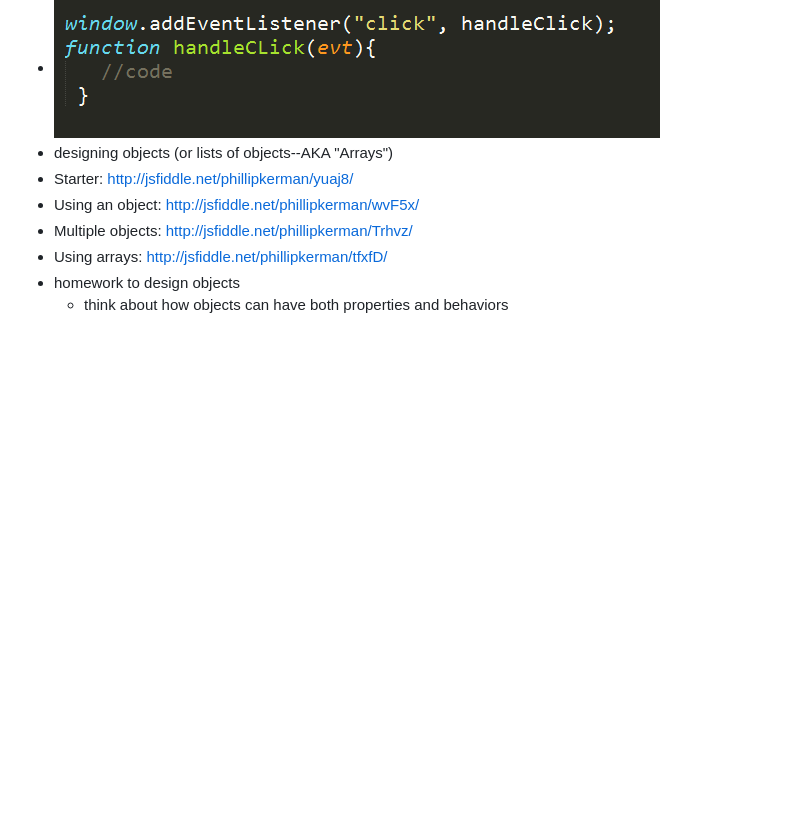
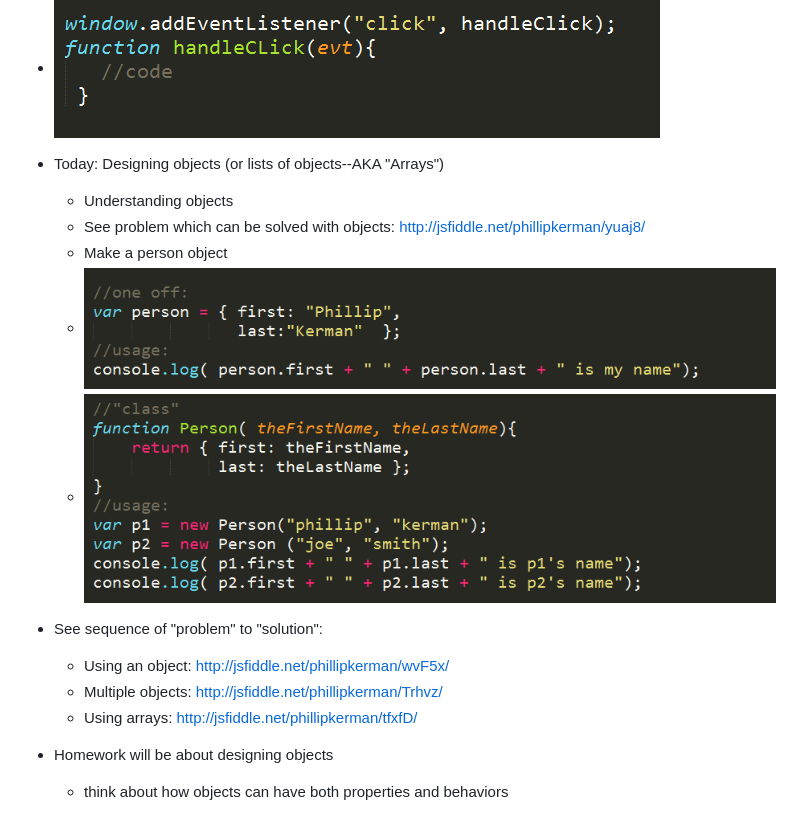
Before and after one commit to phillipkerman/js_cats, a Markdown page: STEPS_WEEK5.md, the part around the change. Rendered like a GitHub page; pictures changed too: img/person_class.png (added), img/person_one_off.png (added); blank space fills up the shorter version.

Commit message:
editing w5

```diff
--- a/STEPS_WEEK5.md
+++ b/STEPS_WEEK5.md
@@ -12,10 +12,16 @@ PLAN
 * ![](img/gameloop_stubbed.png)
 * Regular event listeners:
 * ![](img/handler_but_errors.png)
-* designing objects (or lists of objects--AKA "Arrays")
-* Starter: http://jsfiddle.net/phillipkerman/yuaj8/
-* Using an object: http://jsfiddle.net/phillipkerman/wvF5x/
-* Multiple objects: http://jsfiddle.net/phillipkerman/Trhvz/
-* Using arrays: http://jsfiddle.net/phillipkerman/tfxfD/
-* homework to design objects
+
+* Today: Designing objects (or lists of objects--AKA "Arrays")
+	* Understanding objects
+	* See problem which can be solved with objects: http://jsfiddle.net/phillipkerman/yuaj8/
+	* Make a person object
+	* ![](img/person_one_off.png)
+	* ![](img/person_class.png)
+* See sequence of "problem" to "solution":
+	* Using an object: http://jsfiddle.net/phillipkerman/wvF5x/
+	* Multiple objects: http://jsfiddle.net/phillipkerman/Trhvz/
+	* Using arrays: http://jsfiddle.net/phillipkerman/tfxfD/
+* Homework will be about designing objects
 	* think about how objects can have both properties and behaviors
```
Also changed, not shown: 1 other file.
